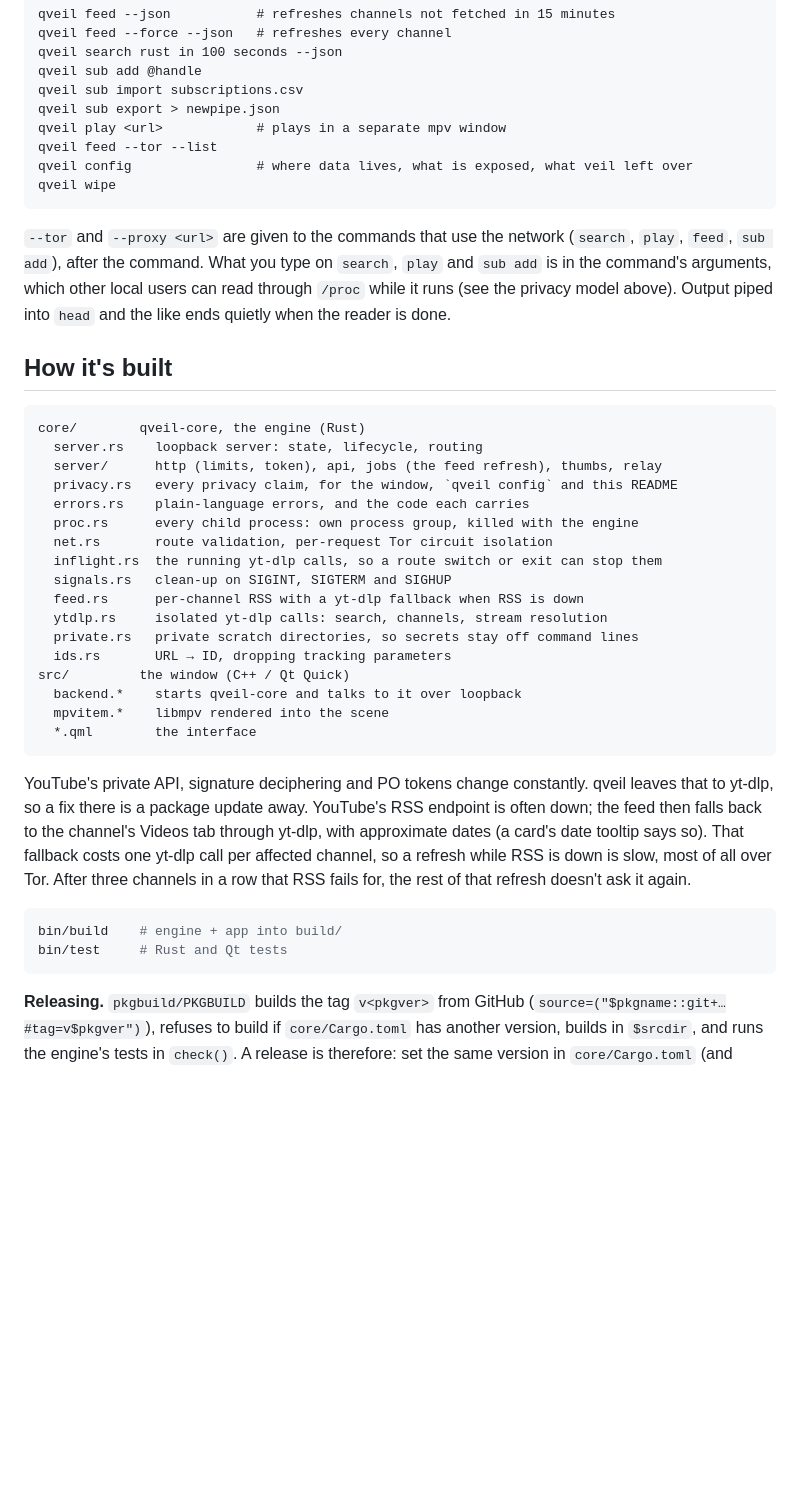
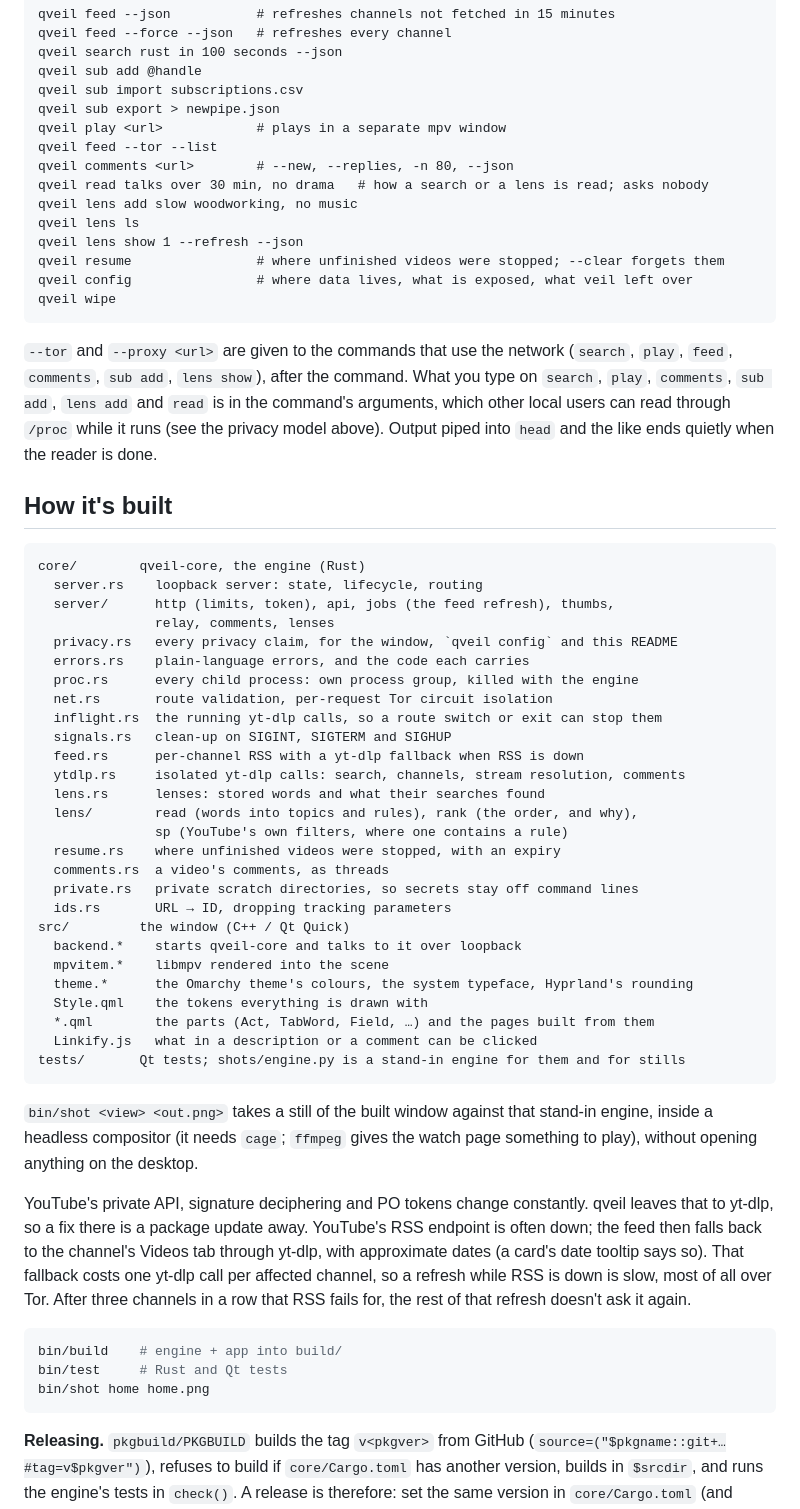
Before and after one commit to quinprobably-netizen/qveil, a Markdown page: README.md, the part around one of its changes. Drawn GitHub-style; blank space fills up the shorter version.

````diff
--- a/README.md
+++ b/README.md
@@ -152,14 +179,21 @@ qveil sub import subscriptions.csv
 qveil sub export > newpipe.json
 qveil play <url>            # plays in a separate mpv window
 qveil feed --tor --list
+qveil comments <url>        # --new, --replies, -n 80, --json
+qveil read talks over 30 min, no drama   # how a search or a lens is read; asks nobody
+qveil lens add slow woodworking, no music
+qveil lens ls
+qveil lens show 1 --refresh --json
+qveil resume                # where unfinished videos were stopped; --clear forgets them
 qveil config                # where data lives, what is exposed, what veil left over
 qveil wipe
 ```
 
 `--tor` and `--proxy <url>` are given to the commands that use the network
-(`search`, `play`, `feed`, `sub add`), after the command. What you type on
-`search`, `play` and `sub add` is in the command's arguments, which other local
-users can read through `/proc` while it runs (see the privacy model above).
+(`search`, `play`, `feed`, `comments`, `sub add`, `lens show`), after the
+command. What you type on `search`, `play`, `comments`, `sub add`, `lens add`
+and `read` is in the command's arguments, which other local users can read
+through `/proc` while it runs (see the privacy model above).
 Output piped into `head` and the like ends quietly when the reader is done.
 
 ## How it's built
@@ -167,7 +201,8 @@ Output piped into `head` and the like ends quietly when the reader is done.
 ```
 core/        qveil-core, the engine (Rust)
   server.rs    loopback server: state, lifecycle, routing
-  server/      http (limits, token), api, jobs (the feed refresh), thumbs, relay
+  server/      http (limits, token), api, jobs (the feed refresh), thumbs,
+               relay, comments, lenses
   privacy.rs   every privacy claim, for the window, `qveil config` and this README
   errors.rs    plain-language errors, and the code each carries
   proc.rs      every child process: own process group, killed with the engine
@@ -175,14 +210,27 @@ core/        qveil-core, the engine (Rust)
   inflight.rs  the running yt-dlp calls, so a route switch or exit can stop them
   signals.rs   clean-up on SIGINT, SIGTERM and SIGHUP
   feed.rs      per-channel RSS with a yt-dlp fallback when RSS is down
-  ytdlp.rs     isolated yt-dlp calls: search, channels, stream resolution
+  ytdlp.rs     isolated yt-dlp calls: search, channels, stream resolution, comments
+  lens.rs      lenses: stored words and what their searches found
+  lens/        read (words into topics and rules), rank (the order, and why),
+               sp (YouTube's own filters, where one contains a rule)
+  resume.rs    where unfinished videos were stopped, with an expiry
+  comments.rs  a video's comments, as threads
   private.rs   private scratch directories, so secrets stay off command lines
   ids.rs       URL → ID, dropping tracking parameters
 src/         the window (C++ / Qt Quick)
   backend.*    starts qveil-core and talks to it over loopback
   mpvitem.*    libmpv rendered into the scene
-  *.qml        the interface
+  theme.*      the Omarchy theme's colours, the system typeface, Hyprland's rounding
+  Style.qml    the tokens everything is drawn with
+  *.qml        the parts (Act, TabWord, Field, …) and the pages built from them
+  Linkify.js   what in a description or a comment can be clicked
+tests/       Qt tests; shots/engine.py is a stand-in engine for them and for stills
 ```
+
+`bin/shot <view> <out.png>` takes a still of the built window against that
+stand-in engine, inside a headless compositor (it needs `cage`; `ffmpeg` gives
+the watch page something to play), without opening anything on the desktop.
 
 YouTube's private API, signature deciphering and PO tokens change
 constantly. qveil leaves that to yt-dlp, so a fix there is a package update
@@ -195,6 +243,7 @@ RSS fails for, the rest of that refresh doesn't ask it again.
 ```sh
 bin/build    # engine + app into build/
 bin/test     # Rust and Qt tests
+bin/shot home home.png
 ```
 
 **Releasing.** `pkgbuild/PKGBUILD` builds the tag `v<pkgver>` from GitHub
````
Also changed, not shown: other parts of README.md (+39 -12 lines), docs/screenshot.png, 4 other files.
